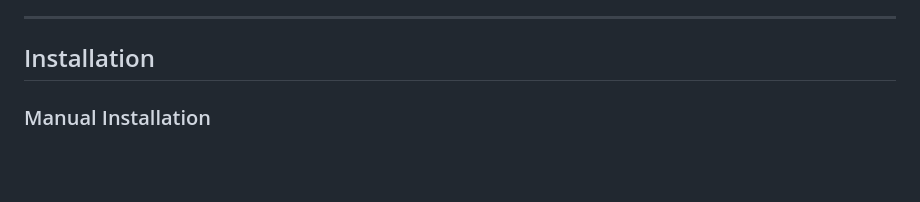
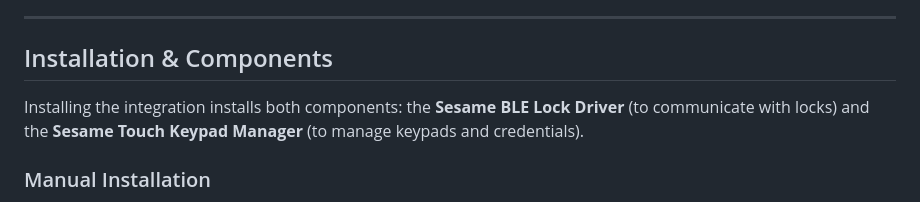
Before and after one commit to InfernoEmbedded/hass-sesame, a Markdown page: README.md, the part around one of its changes. Drawn GitHub-style; blank space fills up the shorter version.

```diff
--- a/README.md
+++ b/README.md
@@ -32,7 +32,9 @@ A high-performance, fully local Home Assistant custom integration for controllin
 
 ---
 
-## Installation
+## Installation & Components
+
+Installing the integration installs both components: the **Sesame BLE Lock Driver** (to communicate with locks) and the **Sesame Touch Keypad Manager** (to manage keypads and credentials).
 
 ### Manual Installation
 1. Download the latest source code or clone the repository.
```
Also changed, not shown: other parts of README.md (+79 -12 lines).
